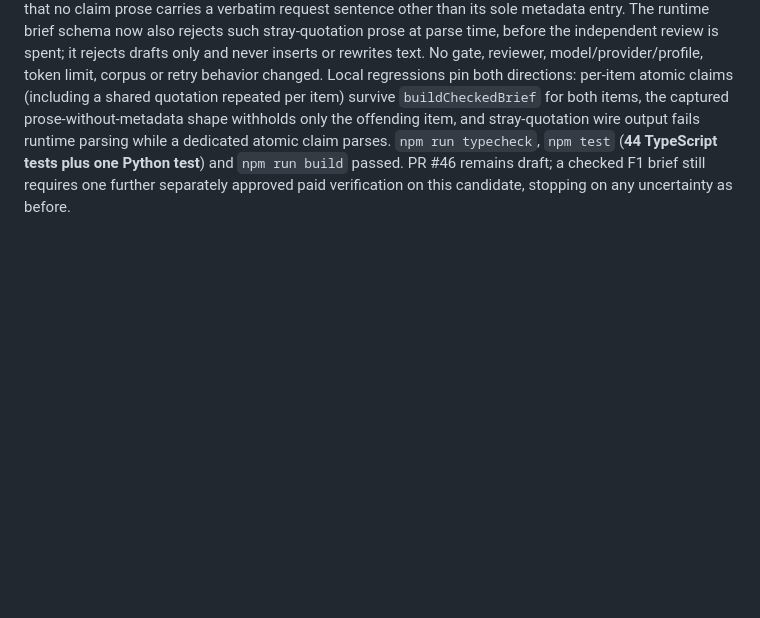
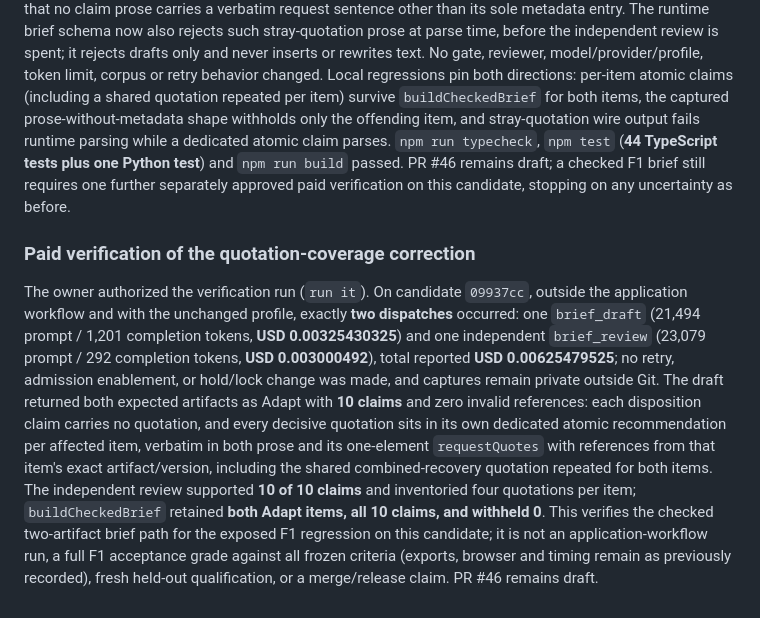
Before and after one commit to Zura1555/memory-bank, a Markdown page: docs/qualification-2026-10-15.md, the part around the change. GitHub-like rendering; blank space fills up the shorter version.

Commit message:
docs: record paid quotation-coverage verification
Co-authored-by: Cursor <cursoragent@cursor.com>

```diff
--- a/docs/qualification-2026-10-15.md
+++ b/docs/qualification-2026-10-15.md
@@ -788,3 +788,7 @@ The owner separately approved one verification dispatch. A single `brief_draft`
 The separately approved independent brief review of the generated draft supported all six claims, but the checked brief retained **zero items and withheld all six claims**. The independent per-item constraint inventories each required four quotations. The draft loaded several request sentences into each disposition claim's prose while its `requestQuotes` could name only one of them (the runtime contract allows exactly one quotation per quoted claim), left one decisive quotation in prose without matching metadata on each item, and omitted one shared decisive quotation from one item entirely. The coverage gate at `gates.ts` therefore correctly withheld every recommendation; that safeguard is unchanged and no captured output, verdict or inventory was repaired.
 
 Generic correction, **not yet proven by a paid call**: brief generation instructions now run a per-item quotation-coverage procedure — list each selected item's decisive quotations independently (a shared quotation belongs to every affected item), emit exactly one dedicated atomic recommendation per quotation assigned only to that item with the quotation verbatim in prose, a one-element `requestQuotes`, and references from that exact artifact/version, keep at most one quotation on the disposition claim, and audit that no claim prose carries a verbatim request sentence other than its sole metadata entry. The runtime brief schema now also rejects such stray-quotation prose at parse time, before the independent review is spent; it rejects drafts only and never inserts or rewrites text. No gate, reviewer, model/provider/profile, token limit, corpus or retry behavior changed. Local regressions pin both directions: per-item atomic claims (including a shared quotation repeated per item) survive `buildCheckedBrief` for both items, the captured prose-without-metadata shape withholds only the offending item, and stray-quotation wire output fails runtime parsing while a dedicated atomic claim parses. `npm run typecheck`, `npm test` (**44 TypeScript tests plus one Python test**) and `npm run build` passed. PR #46 remains draft; a checked F1 brief still requires one further separately approved paid verification on this candidate, stopping on any uncertainty as before.
+
+### Paid verification of the quotation-coverage correction
+
+The owner authorized the verification run (`run it`). On candidate `09937cc`, outside the application workflow and with the unchanged profile, exactly **two dispatches** occurred: one `brief_draft` (21,494 prompt / 1,201 completion tokens, **USD 0.00325430325**) and one independent `brief_review` (23,079 prompt / 292 completion tokens, **USD 0.003000492**), total reported **USD 0.00625479525**; no retry, admission enablement, or hold/lock change was made, and captures remain private outside Git. The draft returned both expected artifacts as Adapt with **10 claims** and zero invalid references: each disposition claim carries no quotation, and every decisive quotation sits in its own dedicated atomic recommendation per affected item, verbatim in both prose and its one-element `requestQuotes` with references from that item's exact artifact/version, including the shared combined-recovery quotation repeated for both items. The independent review supported **10 of 10 claims** and inventoried four quotations per item; `buildCheckedBrief` retained **both Adapt items, all 10 claims, and withheld 0**. This verifies the checked two-artifact brief path for the exposed F1 regression on this candidate; it is not an application-workflow run, a full F1 acceptance grade against all frozen criteria (exports, browser and timing remain as previously recorded), fresh held-out qualification, or a merge/release claim. PR #46 remains draft.
```
